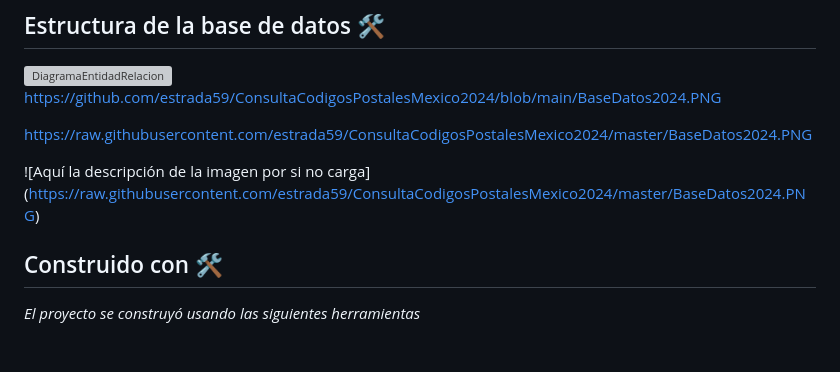
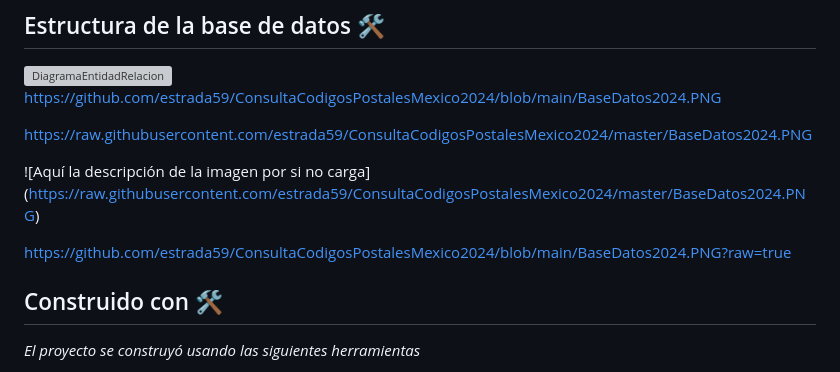
Before and after one commit to estrada59/ConsultaCodigosPostalesMexico2024, a Markdown page: README.md, the part around the change. Drawn GitHub-style; blank space fills up the shorter version; grey boxes are pictures that could not be loaded.

```diff
--- a/README.md
+++ b/README.md
@@ -59,6 +59,8 @@ https://raw.githubusercontent.com/estrada59/ConsultaCodigosPostalesMexico2024/ma
 
 <span>![</span><span>Aquí la descripción de la imagen por si no carga</span><span>]</span><span>(</span><span>https://raw.githubusercontent.com/estrada59/ConsultaCodigosPostalesMexico2024/master/BaseDatos2024.PNG</span><span>)</span>
 
+https://github.com/estrada59/ConsultaCodigosPostalesMexico2024/blob/main/BaseDatos2024.PNG?raw=true
+
 
 ## Construido con 🛠️
 
```
